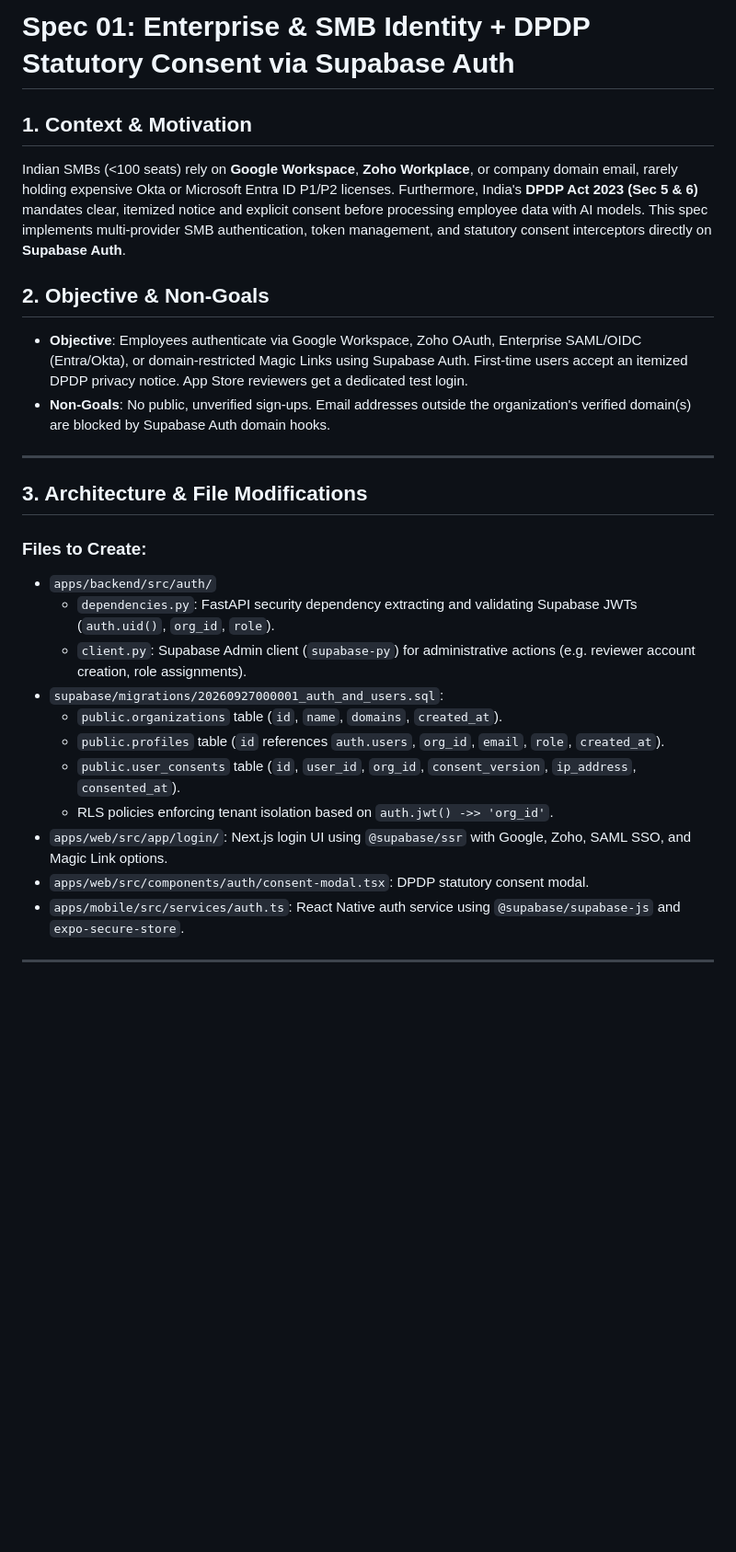
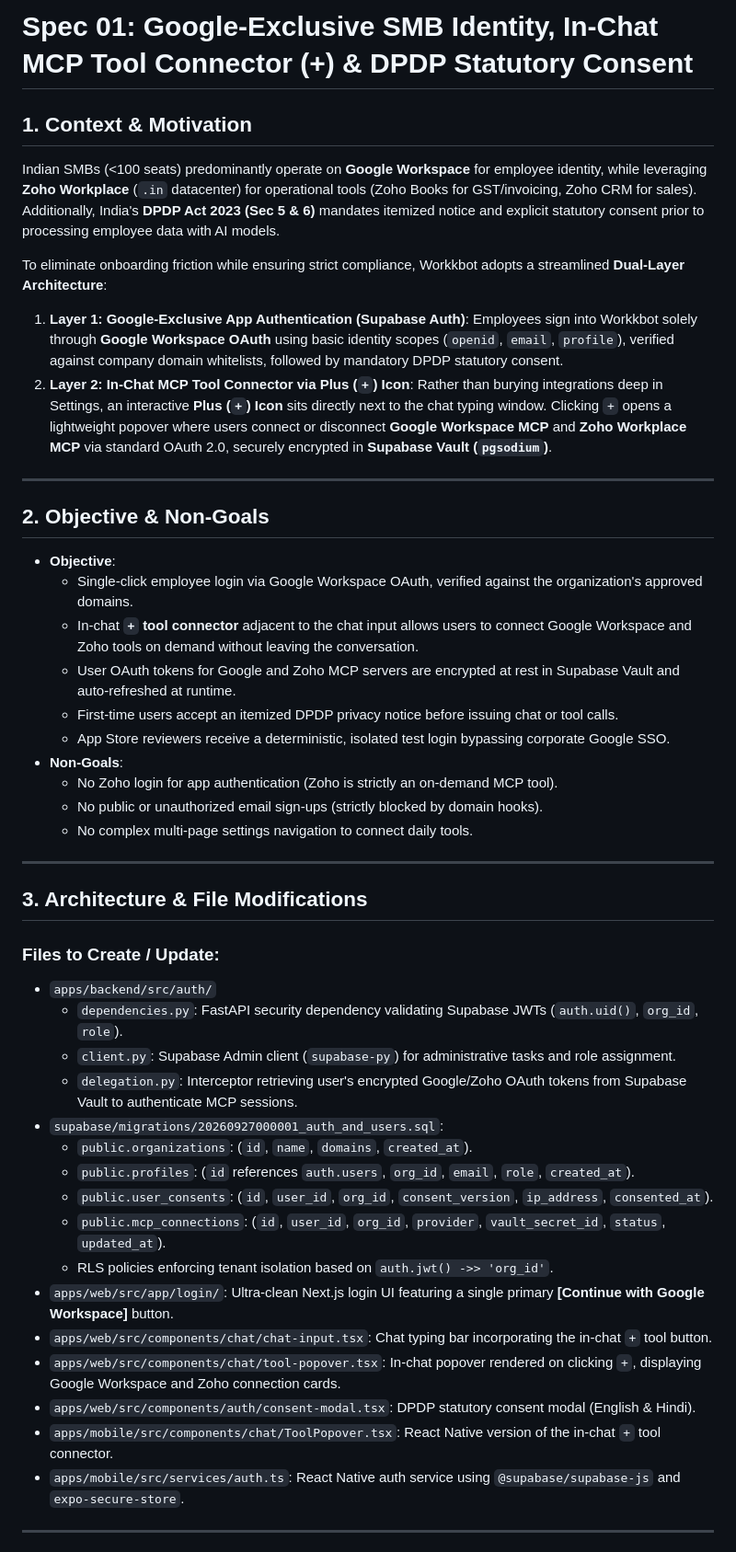
Before and after one commit to SagarMeisheri/workkbot, a Markdown page: gemini-specs/spec-01-auth-and-identity.md, the part around one of its changes. Shown at 92% size. Rendered like a GitHub page; blank space fills up the shorter version.

```diff
--- a/gemini-specs/spec-01-auth-and-identity.md
+++ b/gemini-specs/spec-01-auth-and-identity.md
@@ -1,28 +1,46 @@
-# Spec 01: Enterprise & SMB Identity + DPDP Statutory Consent via Supabase Auth
+# Spec 01: Google-Exclusive SMB Identity, In-Chat MCP Tool Connector (+) & DPDP Statutory Consent
 
 ## 1. Context & Motivation
-Indian SMBs (<100 seats) rely on **Google Workspace**, **Zoho Workplace**, or company domain email, rarely holding expensive Okta or Microsoft Entra ID P1/P2 licenses. Furthermore, India's **DPDP Act 2023 (Sec 5 & 6)** mandates clear, itemized notice and explicit consent before processing employee data with AI models.
-This spec implements multi-provider SMB authentication, token management, and statutory consent interceptors directly on **Supabase Auth**.
+Indian SMBs (<100 seats) predominantly operate on **Google Workspace** for employee identity, while leveraging **Zoho Workplace** (`.in` datacenter) for operational tools (Zoho Books for GST/invoicing, Zoho CRM for sales). Additionally, India's **DPDP Act 2023 (Sec 5 & 6)** mandates itemized notice and explicit statutory consent prior to processing employee data with AI models.
+
+To eliminate onboarding friction while ensuring strict compliance, Workkbot adopts a streamlined **Dual-Layer Architecture**:
+1. **Layer 1: Google-Exclusive App Authentication (Supabase Auth)**: Employees sign into Workkbot solely through **Google Workspace OAuth** using basic identity scopes (`openid`, `email`, `profile`), verified against company domain whitelists, followed by mandatory DPDP statutory consent.
+2. **Layer 2: In-Chat MCP Tool Connector via Plus (`+`) Icon**: Rather than burying integrations deep in Settings, an interactive **Plus (`+`) Icon** sits directly next to the chat typing window. Clicking `+` opens a lightweight popover where users connect or disconnect **Google Workspace MCP** and **Zoho Workplace MCP** via standard OAuth 2.0, securely encrypted in **Supabase Vault (`pgsodium`)**.
+
+---
 
 ## 2. Objective & Non-Goals
-- **Objective**: Employees authenticate via Google Workspace, Zoho OAuth, Enterprise SAML/OIDC (Entra/Okta), or domain-restricted Magic Links using Supabase Auth. First-time users accept an itemized DPDP privacy notice. App Store reviewers get a dedicated test login.
-- **Non-Goals**: No public, unverified sign-ups. Email addresses outside the organization's verified domain(s) are blocked by Supabase Auth domain hooks.
+- **Objective**:
+  - Single-click employee login via Google Workspace OAuth, verified against the organization's approved domains.
+  - In-chat **`+` tool connector** adjacent to the chat input allows users to connect Google Workspace and Zoho tools on demand without leaving the conversation.
+  - User OAuth tokens for Google and Zoho MCP servers are encrypted at rest in Supabase Vault and auto-refreshed at runtime.
+  - First-time users accept an itemized DPDP privacy notice before issuing chat or tool calls.
+  - App Store reviewers receive a deterministic, isolated test login bypassing corporate Google SSO.
+- **Non-Goals**:
+  - No Zoho login for app authentication (Zoho is strictly an on-demand MCP tool).
+  - No public or unauthorized email sign-ups (strictly blocked by domain hooks).
+  - No complex multi-page settings navigation to connect daily tools.
 
 ---
 
 ## 3. Architecture & File Modifications
 
-### Files to Create:
+### Files to Create / Update:
 * `apps/backend/src/auth/`
-  * `dependencies.py`: FastAPI security dependency extracting and validating Supabase JWTs (`auth.uid()`, `org_id`, `role`).
-  * `client.py`: Supabase Admin client (`supabase-py`) for administrative actions (e.g. reviewer account creation, role assignments).
+  * `dependencies.py`: FastAPI security dependency validating Supabase JWTs (`auth.uid()`, `org_id`, `role`).
+  * `client.py`: Supabase Admin client (`supabase-py`) for administrative tasks and role assignment.
+  * `delegation.py`: Interceptor retrieving user's encrypted Google/Zoho OAuth tokens from Supabase Vault to authenticate MCP sessions.
 * `supabase/migrations/20260927000001_auth_and_users.sql`:
-  * `public.organizations` table (`id`, `name`, `domains`, `created_at`).
-  * `public.profiles` table (`id` references `auth.users`, `org_id`, `email`, `role`, `created_at`).
-  * `public.user_consents` table (`id`, `user_id`, `org_id`, `consent_version`, `ip_address`, `consented_at`).
+  * `public.organizations`: (`id`, `name`, `domains`, `created_at`).
+  * `public.profiles`: (`id` references `auth.users`, `org_id`, `email`, `role`, `created_at`).
+  * `public.user_consents`: (`id`, `user_id`, `org_id`, `consent_version`, `ip_address`, `consented_at`).
+  * `public.mcp_connections`: (`id`, `user_id`, `org_id`, `provider`, `vault_secret_id`, `status`, `updated_at`).
   * RLS policies enforcing tenant isolation based on `auth.jwt() ->> 'org_id'`.
-* `apps/web/src/app/login/`: Next.js login UI using `@supabase/ssr` with Google, Zoho, SAML SSO, and Magic Link options.
-* `apps/web/src/components/auth/consent-modal.tsx`: DPDP statutory consent modal.
+* `apps/web/src/app/login/`: Ultra-clean Next.js login UI featuring a single primary **[Continue with Google Workspace]** button.
+* `apps/web/src/components/chat/chat-input.tsx`: Chat typing bar incorporating the in-chat `+` tool button.
+* `apps/web/src/components/chat/tool-popover.tsx`: In-chat popover rendered on clicking `+`, displaying Google Workspace and Zoho connection cards.
+* `apps/web/src/components/auth/consent-modal.tsx`: DPDP statutory consent modal (English & Hindi).
+* `apps/mobile/src/components/chat/ToolPopover.tsx`: React Native version of the in-chat `+` tool connector.
 * `apps/mobile/src/services/auth.ts`: React Native auth service using `@supabase/supabase-js` and `expo-secure-store`.
 
 ---
```
Also changed, not shown: other parts of gemini-specs/spec-01-auth-and-identity.md (+44 -20 lines).
